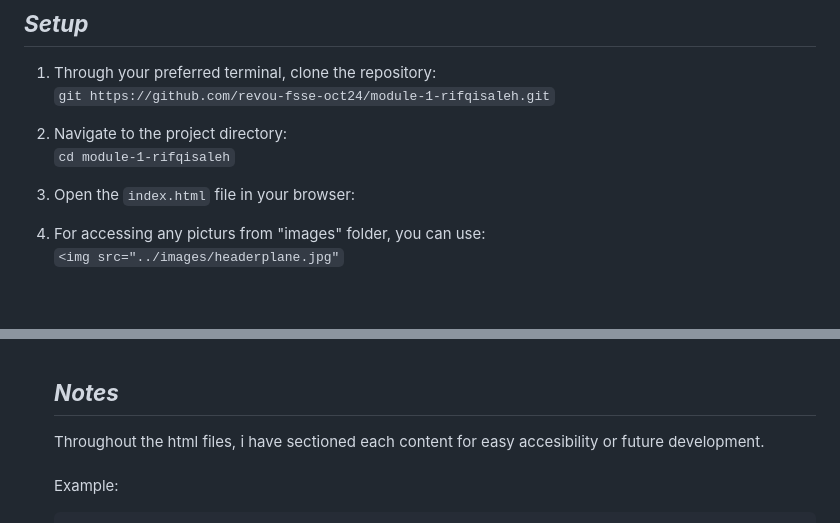
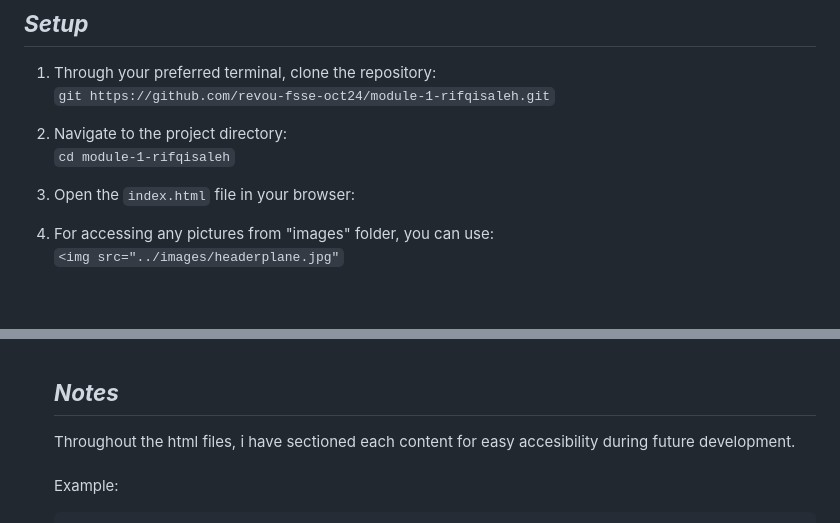
Before and after one commit to rifqisaleh/assignment-rifqisaleh, a Markdown page: README.md, 2 parts joined by grey strips. Drawn GitHub-style.

Commit message:
Typo Correction on Notes and Setup

````diff
--- a/README.md
+++ b/README.md
@@ -52,7 +52,7 @@ As part of my software engineering course, i was tasked to make a simple website
 
 3. Open the `index.html` file in your browser:
 
-4. For accessing any picturs from "images" folder, you can use: <br>
+4. For accessing any pictures from "images" folder, you can use: <br>
  `<img src="../images/headerplane.jpg"`
 
 <br>
@@ -91,7 +91,7 @@ As for new user, a sign up form for new users to register is provided on bottom
 
 
 ## <i><b> Notes </b></i> <br>
-Throughout the html files, i have sectioned each content for easy accesibility or future development.<br><br>
+Throughout the html files, i have sectioned each content for easy accesibility during future development.<br><br>
 Example:<br>
 
 ```{r, eval=False}
````
